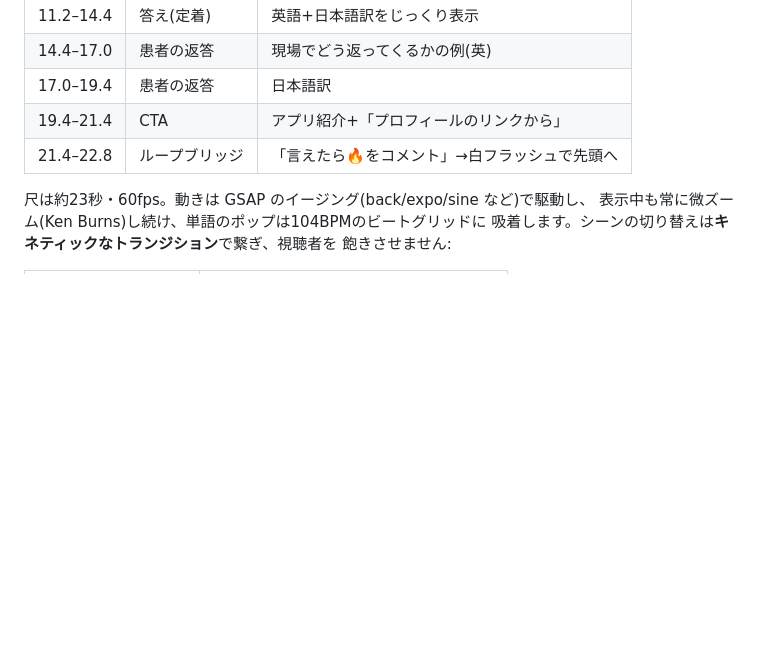
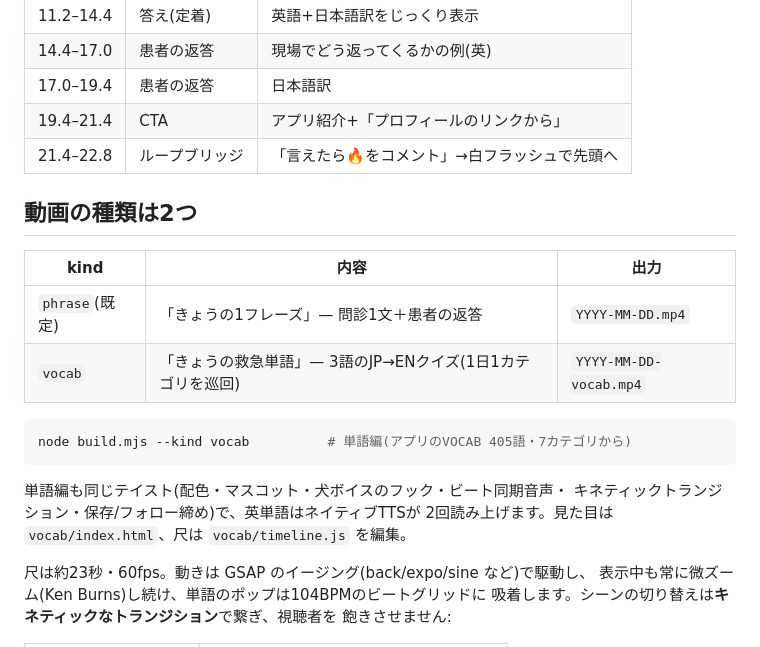
Before and after one commit to realllllnoki-max/ems-english-trainer, a Markdown page: marketing/README.md, the part around the change. Rendered like a GitHub page; blank space fills up the shorter version.

Commit message:
marketing: document the vocab reel in README
Co-Authored-By: Claude Fable 5 <noreply@anthropic.com>
Claude-Session: https://claude.ai/code/session_01C45qajyv7LMydn5z7EwNBY

````diff
--- a/marketing/README.md
+++ b/marketing/README.md
@@ -22,6 +22,21 @@
 | 17.0–19.4 | 患者の返答 | 日本語訳 |
 | 19.4–21.4 | CTA | アプリ紹介+「プロフィールのリンクから」 |
 | 21.4–22.8 | ループブリッジ | 「言えたら🔥をコメント」→白フラッシュで先頭へ |
+
+## 動画の種類は2つ
+
+| kind | 内容 | 出力 |
+|------|------|------|
+| `phrase`(既定) | 「きょうの1フレーズ」— 問診1文＋患者の返答 | `YYYY-MM-DD.mp4` |
+| `vocab` | 「きょうの救急単語」— 3語のJP→ENクイズ(1日1カテゴリを巡回) | `YYYY-MM-DD-vocab.mp4` |
+
+```bash
+node build.mjs --kind vocab          # 単語編(アプリのVOCAB 405語・7カテゴリから)
+```
+
+単語編も同じテイスト(配色・マスコット・犬ボイスのフック・ビート同期音声・
+キネティックトランジション・保存/フォロー締め)で、英単語はネイティブTTSが
+2回読み上げます。見た目は `vocab/index.html`、尺は `vocab/timeline.js` を編集。
 
 尺は約23秒・60fps。動きは GSAP のイージング(back/expo/sine など)で駆動し、
 表示中も常に微ズーム(Ken Burns)し続け、単語のポップは104BPMのビートグリッドに
````
